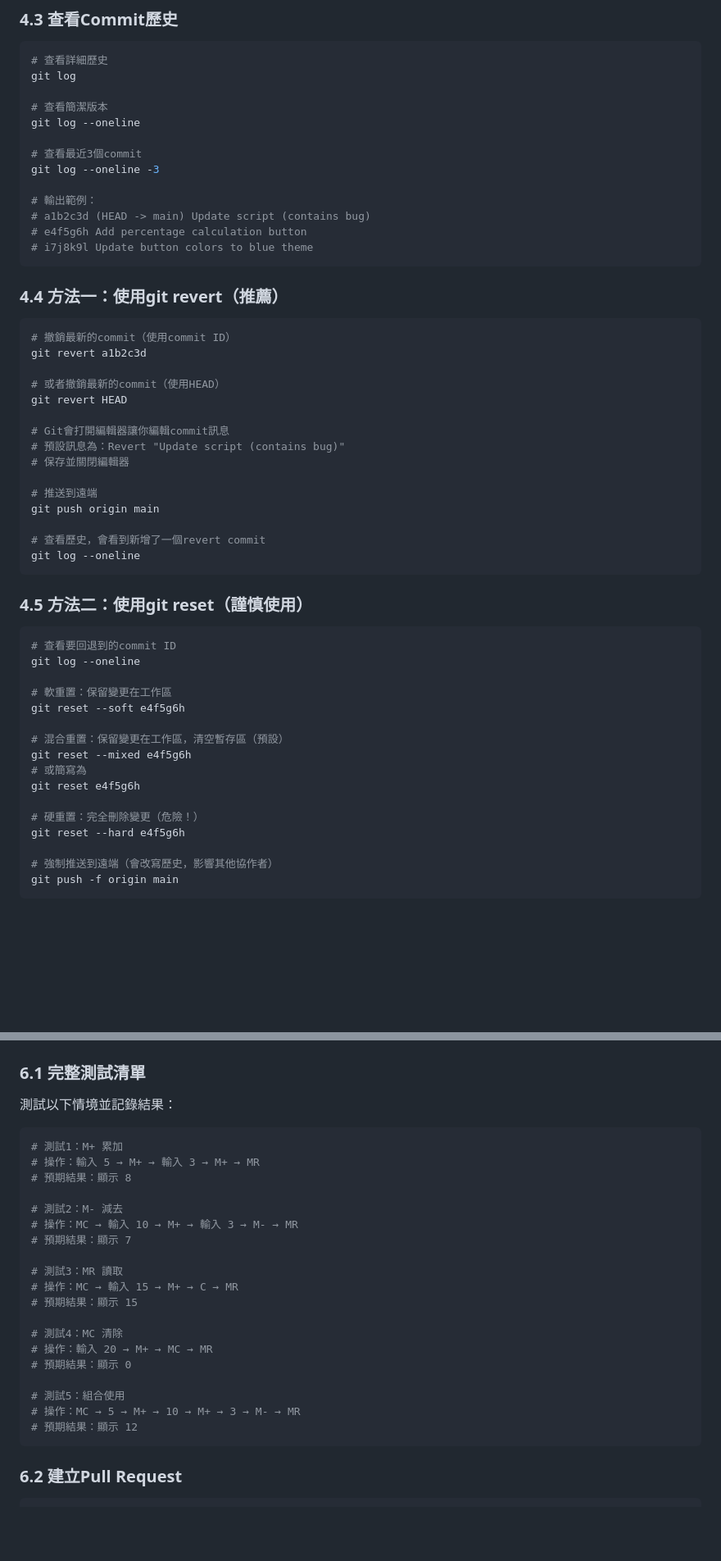
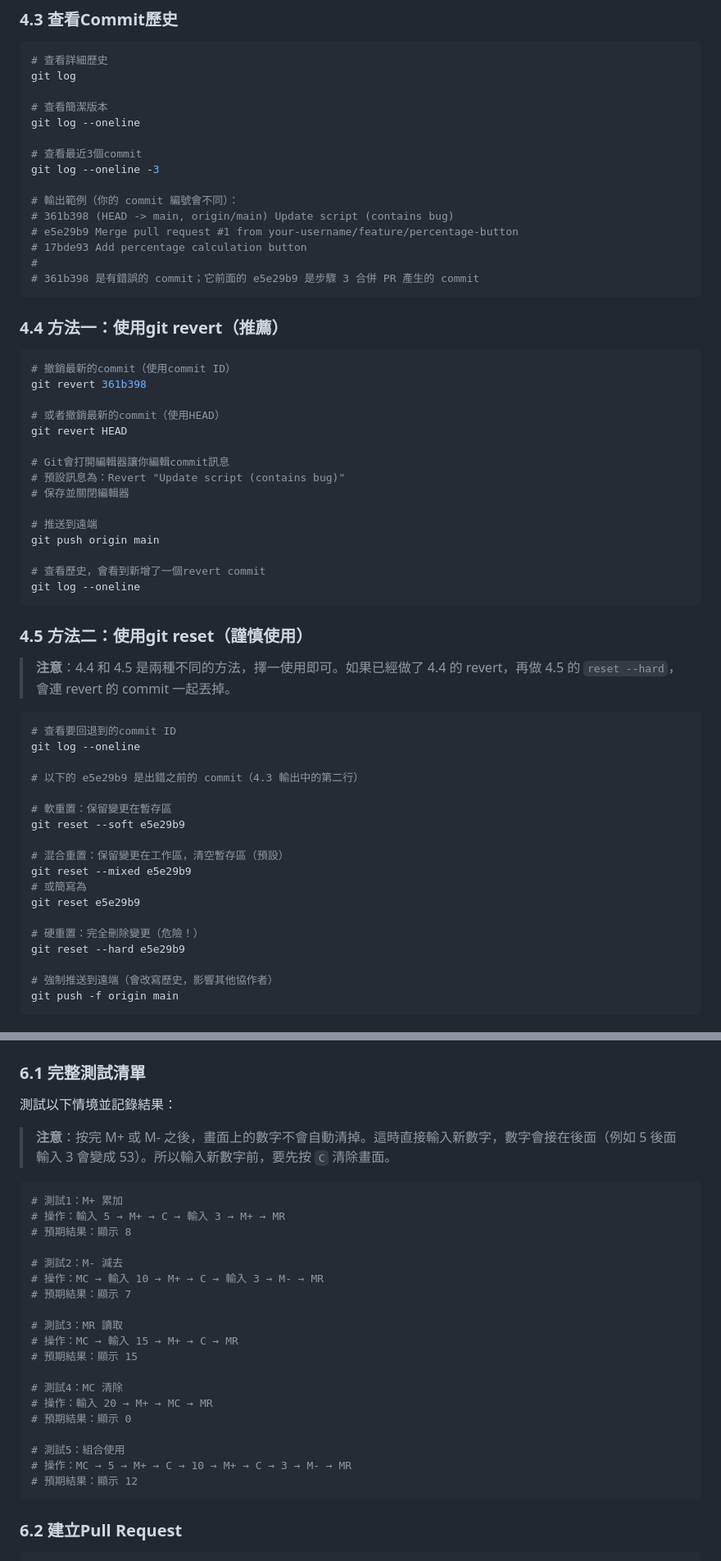
Before and after one commit to Chihuah/github-tutorial-reels, a Markdown page: handout/github-tutorial.md, 2 parts joined by grey strips. Shown at 82% size. Drawn GitHub-style; blank space fills up the shorter version.

````diff
--- a/handout/github-tutorial.md
+++ b/handout/github-tutorial.md
@@ -457,17 +461,19 @@ git log --oneline
 # 查看最近3個commit
 git log --oneline -3
 
-# 輸出範例：
-# a1b2c3d (HEAD -> main) Update script (contains bug)
-# e4f5g6h Add percentage calculation button
-# i7j8k9l Update button colors to blue theme
+# 輸出範例（你的 commit 編號會不同）：
+# 361b398 (HEAD -> main, origin/main) Update script (contains bug)
+# e5e29b9 Merge pull request #1 from your-username/feature/percentage-button
+# 17bde93 Add percentage calculation button
+#
+# 361b398 是有錯誤的 commit；它前面的 e5e29b9 是步驟 3 合併 PR 產生的 commit
 ```
 
 ### 4.4 方法一：使用git revert（推薦）
 
 ```bash
 # 撤銷最新的commit（使用commit ID）
-git revert a1b2c3d
+git revert 361b398
 
 # 或者撤銷最新的commit（使用HEAD）
 git revert HEAD
@@ -485,20 +491,24 @@ git log --oneline
 
 ### 4.5 方法二：使用git reset（謹慎使用）
 
+> **注意**：4.4 和 4.5 是兩種不同的方法，擇一使用即可。如果已經做了 4.4 的 revert，再做 4.5 的 `reset --hard`，會連 revert 的 commit 一起丟掉。
+
 ```bash
 # 查看要回退到的commit ID
 git log --oneline
 
-# 軟重置：保留變更在工作區
-git reset --soft e4f5g6h
+# 以下的 e5e29b9 是出錯之前的 commit（4.3 輸出中的第二行）
+
+# 軟重置：保留變更在暫存區
+git reset --soft e5e29b9
 
 # 混合重置：保留變更在工作區，清空暫存區（預設）
-git reset --mixed e4f5g6h
+git reset --mixed e5e29b9
 # 或簡寫為
-git reset e4f5g6h
+git reset e5e29b9
 
 # 硬重置：完全刪除變更（危險！）
-git reset --hard e4f5g6h
+git reset --hard e5e29b9
 
 # 強制推送到遠端（會改寫歷史，影響其他協作者）
 git push -f origin main
@@ -692,13 +702,15 @@ git log main..feature/memory-function
 
 測試以下情境並記錄結果：
 
+> **注意**：按完 M+ 或 M- 之後，畫面上的數字不會自動清掉。這時直接輸入新數字，數字會接在後面（例如 5 後面輸入 3 會變成 53）。所以輸入新數字前，要先按 `C` 清除畫面。
+
 ```bash
 # 測試1：M+ 累加
-# 操作：輸入 5 → M+ → 輸入 3 → M+ → MR
+# 操作：輸入 5 → M+ → C → 輸入 3 → M+ → MR
 # 預期結果：顯示 8
 
 # 測試2：M- 減去
-# 操作：MC → 輸入 10 → M+ → 輸入 3 → M- → MR
+# 操作：MC → 輸入 10 → M+ → C → 輸入 3 → M- → MR
 # 預期結果：顯示 7
 
 # 測試3：MR 讀取
@@ -710,7 +722,7 @@ git log main..feature/memory-function
 # 預期結果：顯示 0
 
 # 測試5：組合使用
-# 操作：MC → 5 → M+ → 10 → M+ → 3 → M- → MR
+# 操作：MC → 5 → M+ → C → 10 → M+ → C → 3 → M- → MR
 # 預期結果：顯示 12
 ```
 
````
Also changed, not shown: other parts of handout/github-tutorial.md (+31 -7 lines), handout/CHANGES.md (added, +31 -0 lines).
